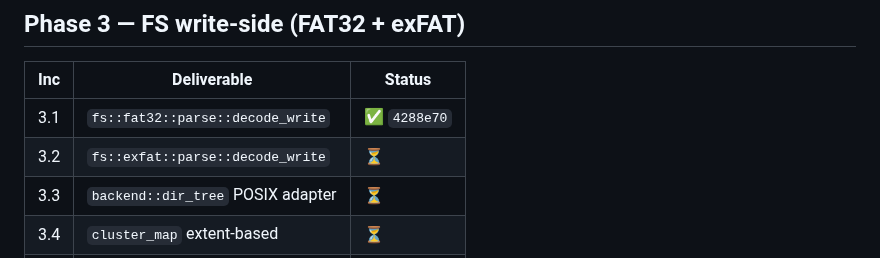
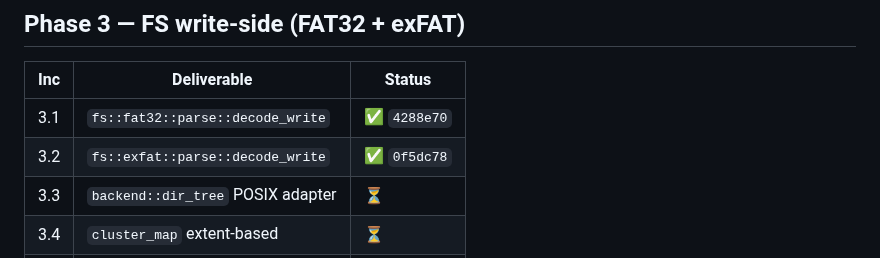
Before and after one commit to mphacker/TeslaUSB, a Markdown page: docs/01-PROGRESS.md, the part around the change. Rendered like a GitHub page.

Commit message:
docs(b1): mark Phase 3.2 done
fs::exfat::parse::decode_write shipped as 0f5dc78.

Co-authored-by: Copilot <223556219+Copilot@users.noreply.github.com>

```diff
--- a/docs/01-PROGRESS.md
+++ b/docs/01-PROGRESS.md
@@ -160,7 +160,7 @@ Target `cybertruckusb.local` (pi). Full results: `~/.copilot/session-state/<sid>
 | Inc | Deliverable | Status |
 |---|---|---|
 | 3.1 | `fs::fat32::parse::decode_write` | ✅ `4288e70` |
-| 3.2 | `fs::exfat::parse::decode_write` | ⏳ |
+| 3.2 | `fs::exfat::parse::decode_write` | ✅ `0f5dc78` |
 | 3.3 | `backend::dir_tree` POSIX adapter | ⏳ |
 | 3.4 | `cluster_map` extent-based | ⏳ |
 | 3.5 | Wire `synth::write` integration test | ⏳ |
```
